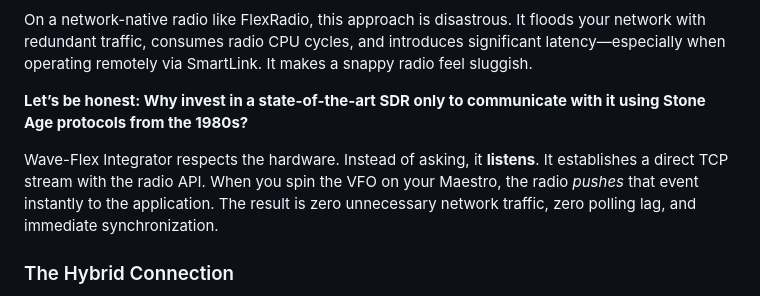
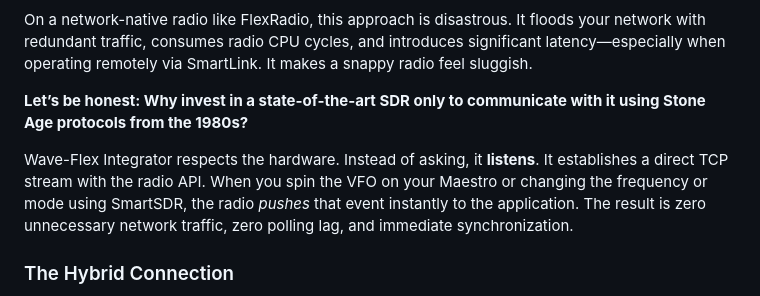
Before and after one commit to tnxqso/wave-flex-integrator, a Markdown page: README.md, the part around the change. Drawn GitHub-style.

Commit message:
Doc: improvement II

```diff
--- a/README.md
+++ b/README.md
@@ -111,7 +111,7 @@ On a network-native radio like FlexRadio, this approach is disastrous. It floods
 
 **Let’s be honest: Why invest in a state-of-the-art SDR only to communicate with it using Stone Age protocols from the 1980s?**
 
-Wave-Flex Integrator respects the hardware. Instead of asking, it **listens**. It establishes a direct TCP stream with the radio API. When you spin the VFO on your Maestro, the radio *pushes* that event instantly to the application. The result is zero unnecessary network traffic, zero polling lag, and immediate synchronization.
+Wave-Flex Integrator respects the hardware. Instead of asking, it **listens**. It establishes a direct TCP stream with the radio API. When you spin the VFO on your Maestro or changing the frequency or mode using SmartSDR, the radio *pushes* that event instantly to the application. The result is zero unnecessary network traffic, zero polling lag, and immediate synchronization.
 
 ### The Hybrid Connection
 To integrate this modern speed with Wavelog's web interface, the application runs two local servers that work in tandem:
```
